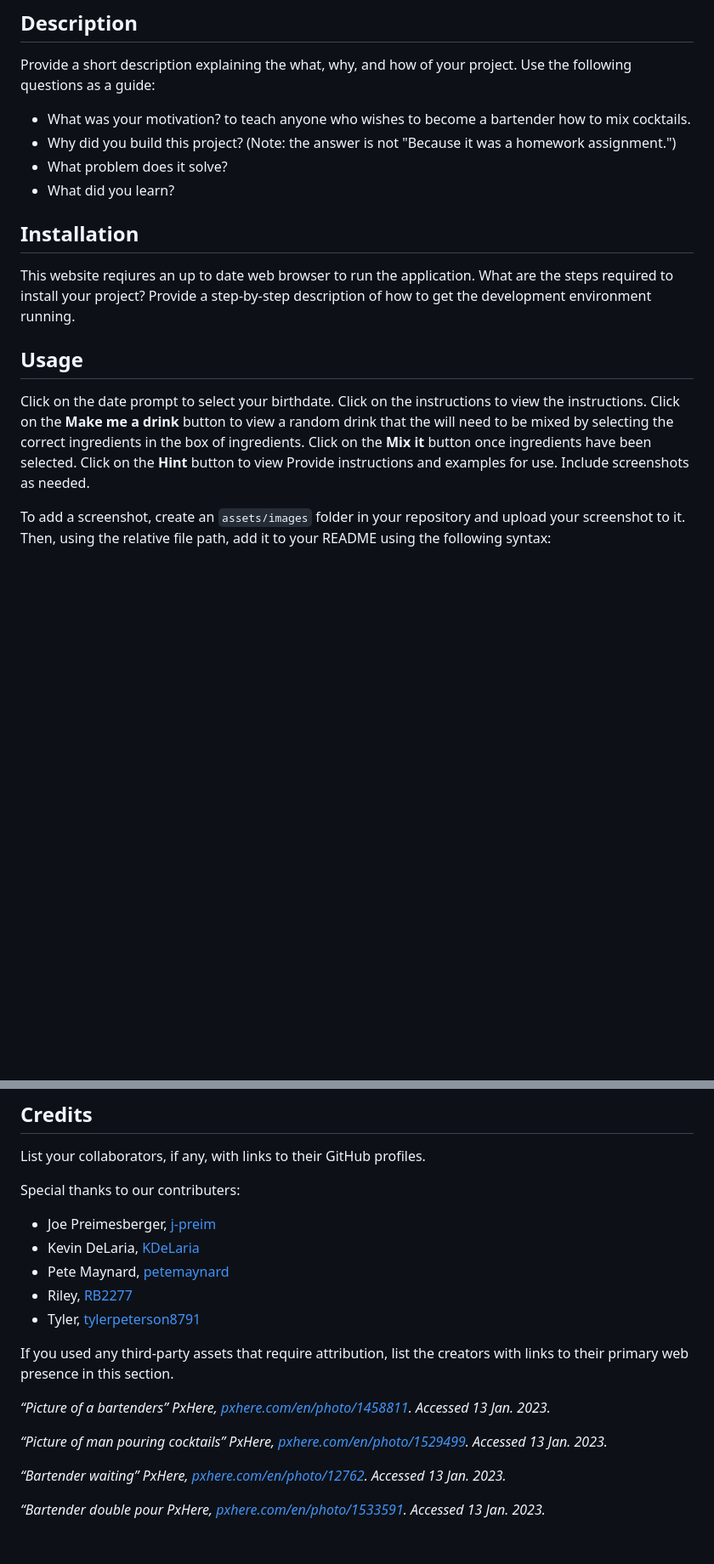
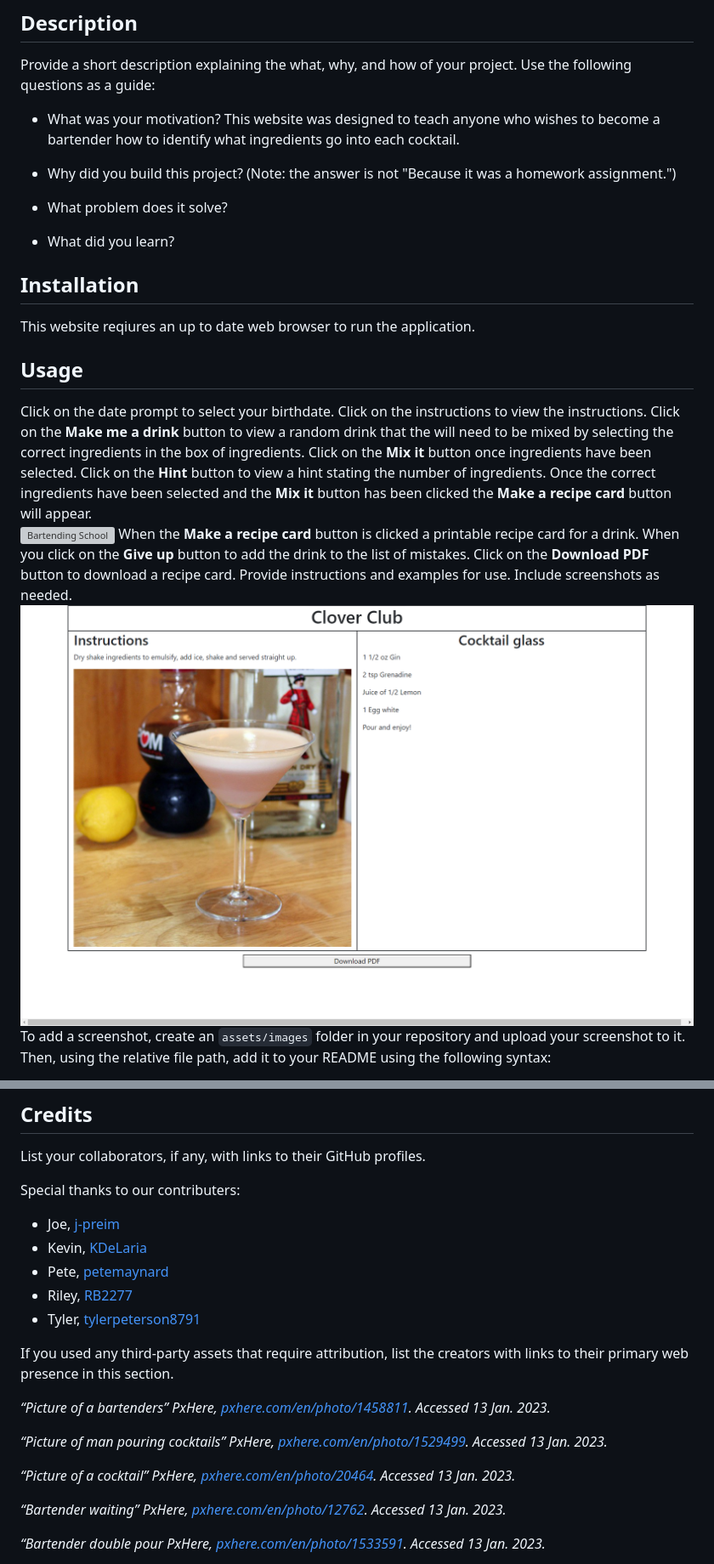
Before and after one commit to KDeLaria/bartending-school, a Markdown page: README.md, 2 parts joined by grey strips. Shown at 85% size. Rendered like a GitHub page; blank space fills up the shorter version; grey boxes are pictures that could not be loaded.

```diff
--- a/README.md
+++ b/README.md
@@ -4,18 +4,20 @@
 
 Provide a short description explaining the what, why, and how of your project. Use the following questions as a guide:
 
-- What was your motivation? to teach anyone who wishes to become a bartender how to mix cocktails.
+- What was your motivation? This website was designed to teach anyone who wishes to become a bartender how to identify what ingredients go into each cocktail.
 - Why did you build this project? (Note: the answer is not "Because it was a homework assignment.")
+
 - What problem does it solve?
 - What did you learn?
 
 ## Installation
 This website reqiures an up to date web browser to run the application.
-What are the steps required to install your project? Provide a step-by-step description of how to get the development environment running.
 
 ## Usage
-Click on the date prompt to select your birthdate. Click on the instructions to view the instructions. Click on the **Make me a drink** button to view a random drink that the will need to be mixed by selecting the correct ingredients in the box of ingredients. Click on the **Mix it** button once ingredients have been selected. Click on the **Hint** button to view
+Click on the date prompt to select your birthdate. Click on the instructions to view the instructions. Click on the **Make me a drink** button to view a random drink that the will need to be mixed by selecting the correct ingredients in the box of ingredients. Click on the **Mix it** button once ingredients have been selected. Click on the **Hint** button to view a hint stating the number of ingredients.  Once the correct ingredients have been selected and the **Mix it** button has been clicked the **Make a recipe card** button will appear.
+![Bartending School](assets/images/screenshot1.png)
+When the **Make a recipe card** button is clicked a printable recipe card for a drink.  When you click on the **Give up** button to add the drink to the list of mistakes. Click on the **Download PDF** button to download a recipe card.
 Provide instructions and examples for use. Include screenshots as needed.
-
+![Bartending School](assets/images/screenshot2.png)
 To add a screenshot, create an `assets/images` folder in your repository and upload your screenshot to it. Then, using the relative file path, add it to your README using the following syntax:
 
@@ -27,9 +29,9 @@ To add a screenshot, create an `assets/images` folder in your repository and upl
 List your collaborators, if any, with links to their GitHub profiles.
 
 Special thanks to our contributers:
-- Joe Preimesberger, [j-preim](https://github.com/j-preim)
-- Kevin DeLaria, [KDeLaria](https://github.com/KDeLaria)
-- Pete Maynard, [petemaynard](https://github.com/petemaynard)
+- Joe, [j-preim](https://github.com/j-preim)
+- Kevin, [KDeLaria](https://github.com/KDeLaria)
+- Pete, [petemaynard](https://github.com/petemaynard)
 - Riley, [RB2277](https://github.com/RB2277)
 - Tyler, [tylerpeterson8791](https://github.com/tylerpeterson8791)
 
@@ -38,6 +40,8 @@ If you used any third-party assets that require attribution, list the creators w
 *“Picture of a bartenders” PxHere, *[pxhere.com/en/photo/1458811](https://pxhere.com/en/photo/1458811)*. Accessed 13 Jan. 2023.*
 
 *“Picture of man pouring cocktails” PxHere, *[pxhere.com/en/photo/1529499](https://pxhere.com/en/photo/1529499)*. Accessed 13 Jan. 2023.*
+
+*“Picture of a cocktail” PxHere, *[pxhere.com/en/photo/20464](https://pxhere.com/en/photo/20464)*. Accessed 13 Jan. 2023.*
 
 *“Bartender waiting” PxHere, *[pxhere.com/en/photo/12762](https://pxhere.com/en/photo/12762)*. Accessed 13 Jan. 2023.*
 
```
Also changed, not shown: other parts of README.md (+2 -2 lines).
